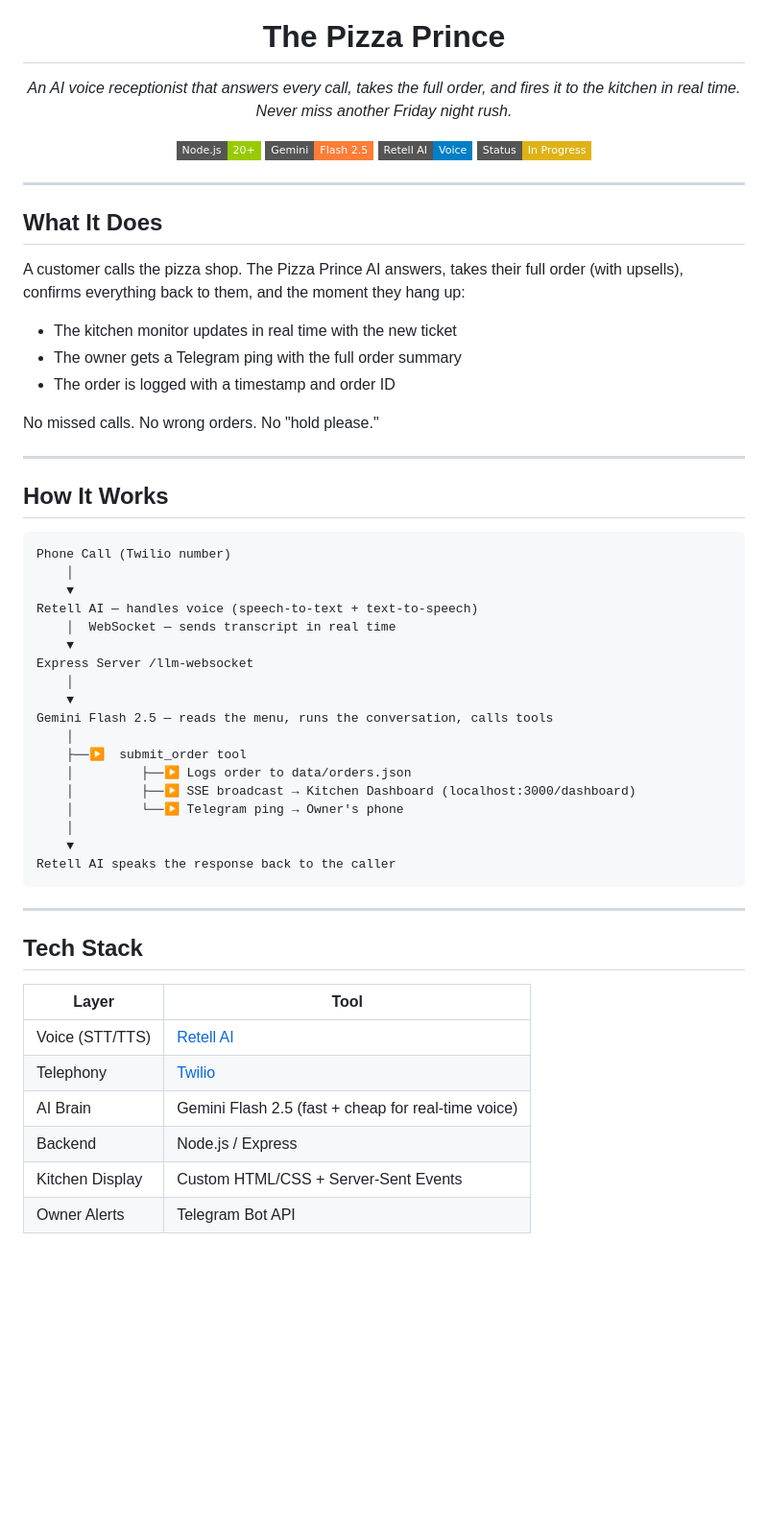
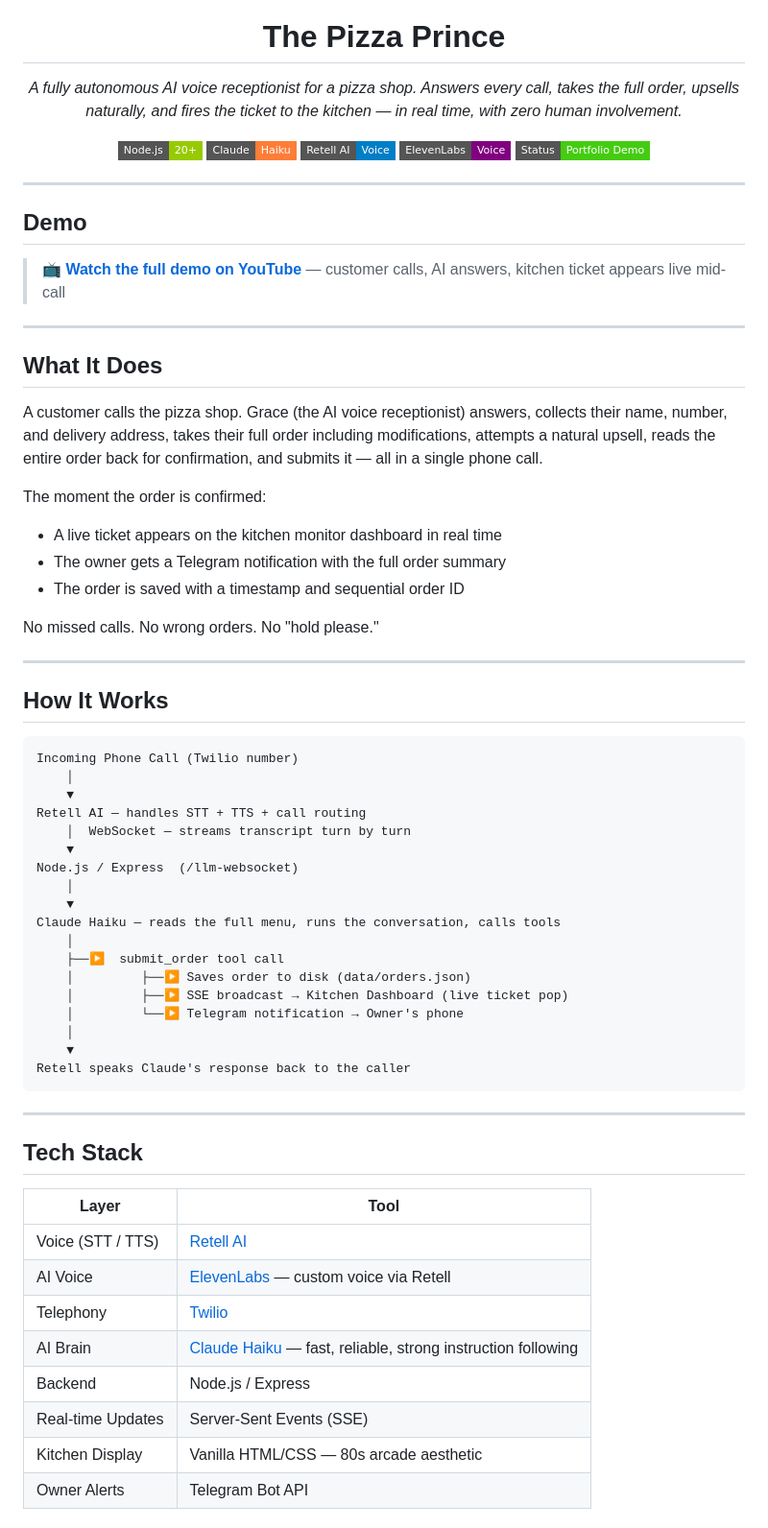
Before and after one commit to kosmickroma/pizza-prince, a Markdown page: README.md, the part around one of its changes. Shown at 96% size. Rendered like a GitHub page; badges without logos; blank space fills up the shorter version.

````diff
--- a/README.md
+++ b/README.md
@@ -3,24 +3,33 @@
 </p>
 
 <h1 align="center">The Pizza Prince</h1>
-<p align="center"><em>An AI voice receptionist that answers every call, takes the full order, and fires it to the kitchen in real time. Never miss another Friday night rush.</em></p>
+<p align="center"><em>A fully autonomous AI voice receptionist for a pizza shop. Answers every call, takes the full order, upsells naturally, and fires the ticket to the kitchen — in real time, with zero human involvement.</em></p>
 
 <p align="center">
   <img src="https://img.shields.io/badge/Node.js-20+-green?style=flat-square"/>
-  <img src="https://img.shields.io/badge/Gemini-Flash_2.5-orange?style=flat-square"/>
+  <img src="https://img.shields.io/badge/Claude-Haiku-orange?style=flat-square"/>
   <img src="https://img.shields.io/badge/Retell_AI-Voice-blue?style=flat-square"/>
-  <img src="https://img.shields.io/badge/Status-In_Progress-yellow?style=flat-square"/>
+  <img src="https://img.shields.io/badge/ElevenLabs-Voice-purple?style=flat-square"/>
+  <img src="https://img.shields.io/badge/Status-Portfolio_Demo-brightgreen?style=flat-square"/>
 </p>
+
+---
+
+## Demo
+
+> 📺 **[Watch the full demo on YouTube](#)** — customer calls, AI answers, kitchen ticket appears live mid-call
 
 ---
 
 ## What It Does
 
-A customer calls the pizza shop. The Pizza Prince AI answers, takes their full order (with upsells), confirms everything back to them, and the moment they hang up:
+A customer calls the pizza shop. Grace (the AI voice receptionist) answers, collects their name, number, and delivery address, takes their full order including modifications, attempts a natural upsell, reads the entire order back for confirmation, and submits it — all in a single phone call.
 
-- The kitchen monitor updates in real time with the new ticket
-- The owner gets a Telegram ping with the full order summary
-- The order is logged with a timestamp and order ID
+The moment the order is confirmed:
+
+- A live ticket appears on the kitchen monitor dashboard in real time
+- The owner gets a Telegram notification with the full order summary
+- The order is saved with a timestamp and sequential order ID
 
 No missed calls. No wrong orders. No "hold please."
 
@@ -29,24 +38,24 @@ No missed calls. No wrong orders. No "hold please."
 ## How It Works
 
 ```
-Phone Call (Twilio number)
+Incoming Phone Call (Twilio number)
     │
     ▼
-Retell AI — handles voice (speech-to-text + text-to-speech)
-    │  WebSocket — sends transcript in real time
+Retell AI — handles STT + TTS + call routing
+    │  WebSocket — streams transcript turn by turn
     ▼
-Express Server /llm-websocket
+Node.js / Express  (/llm-websocket)
     │
     ▼
-Gemini Flash 2.5 — reads the menu, runs the conversation, calls tools
+Claude Haiku — reads the full menu, runs the conversation, calls tools
     │
-    ├──▶  submit_order tool
-    │         ├──▶ Logs order to data/orders.json
-    │         ├──▶ SSE broadcast → Kitchen Dashboard (localhost:3000/dashboard)
-    │         └──▶ Telegram ping → Owner's phone
+    ├──▶  submit_order tool call
+    │         ├──▶ Saves order to disk (data/orders.json)
+    │         ├──▶ SSE broadcast → Kitchen Dashboard (live ticket pop)
+    │         └──▶ Telegram notification → Owner's phone
     │
     ▼
-Retell AI speaks the response back to the caller
+Retell speaks Claude's response back to the caller
 ```
 
 ---
@@ -55,9 +64,11 @@ Retell AI speaks the response back to the caller
 
 | Layer | Tool |
 |---|---|
-| Voice (STT/TTS) | [Retell AI](https://retellai.com) |
+| Voice (STT / TTS) | [Retell AI](https://retellai.com) |
+| AI Voice | [ElevenLabs](https://elevenlabs.io) — custom voice via Retell |
 | Telephony | [Twilio](https://twilio.com) |
-| AI Brain | Gemini Flash 2.5 (fast + cheap for real-time voice) |
+| AI Brain | [Claude Haiku](https://anthropic.com) — fast, reliable, strong instruction following |
 | Backend | Node.js / Express |
-| Kitchen Display | Custom HTML/CSS + Server-Sent Events |
+| Real-time Updates | Server-Sent Events (SSE) |
+| Kitchen Display | Vanilla HTML/CSS — 80s arcade aesthetic |
 | Owner Alerts | Telegram Bot API |
````
Also changed, not shown: other parts of README.md (+35 -18 lines), assets/ppicon_trans.png (added), 8 other files.
